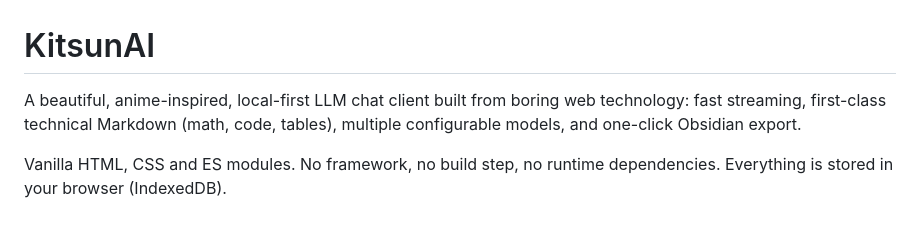
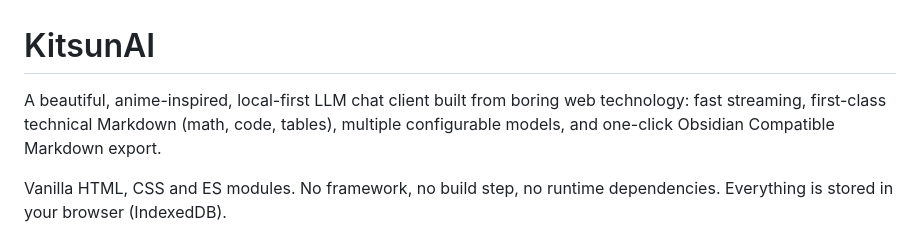
Before and after one commit to RCL-Loren/Kitsunai, a Markdown page: README.md, the part around the change. GitHub-like rendering.

Commit message:
README: describe export as Obsidian Compatible Markdown

```diff
--- a/README.md
+++ b/README.md
@@ -1,6 +1,6 @@
 # KitsunAI
 
-A beautiful, anime-inspired, local-first LLM chat client built from boring web technology: fast streaming, first-class technical Markdown (math, code, tables), multiple configurable models, and one-click Obsidian export.
+A beautiful, anime-inspired, local-first LLM chat client built from boring web technology: fast streaming, first-class technical Markdown (math, code, tables), multiple configurable models, and one-click Obsidian Compatible Markdown export.
 
 Vanilla HTML, CSS and ES modules. No framework, no build step, no runtime dependencies. Everything is stored in your browser (IndexedDB).
 
```
